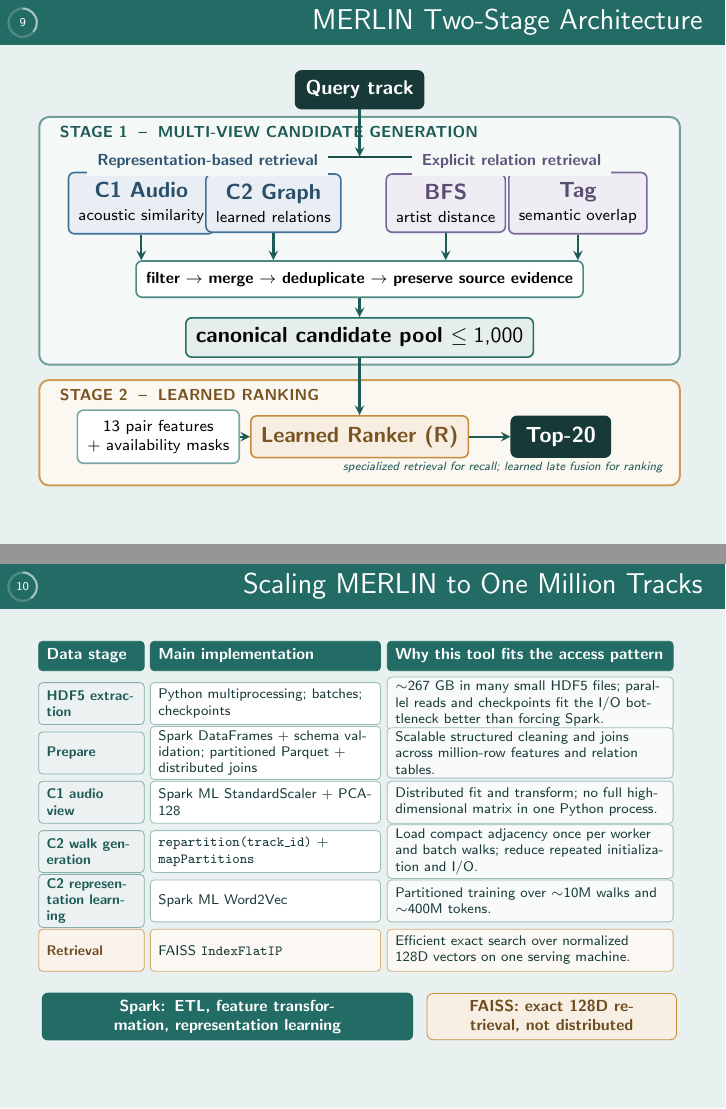
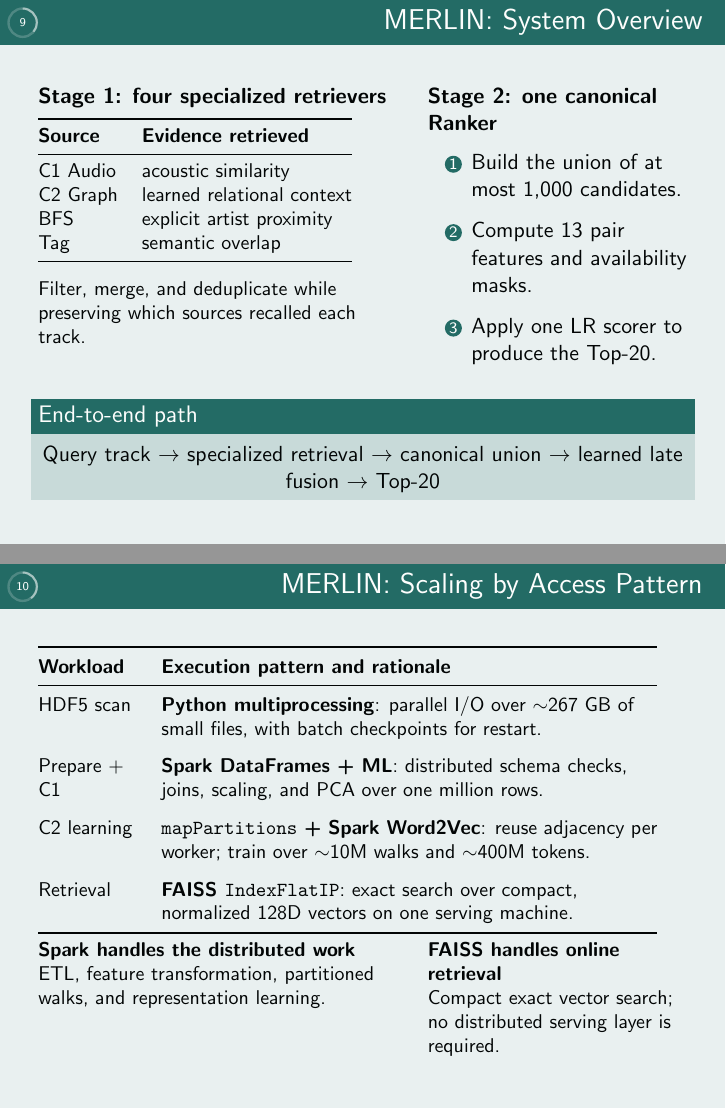
Before and after one commit to EggHeadYao/msd-intelligence, LaTeX slides (slides/slides.tex): pages 9 and 10 of 25, joined at a grey line. Compiled offline with pdfLaTeX.

Commit message:
docs: simplify MERLIN overview slides

```diff
--- a/slides/slides.tex
+++ b/slides/slides.tex
@@ -57,0 +72 @@
+        \item Fuse 13 pair features and availability masks.
@@ -88,145 +83,80 @@
 
 \end{frame}
 
-\begin{frame}{MERLIN Two-Stage Architecture}
+\begin{frame}{MERLIN: System Overview}
 
-\vspace{-.28cm}
-\begin{tikzpicture}[x=1cm,y=1cm]
-  % Stage backgrounds
-  \draw[merlin stage,draw=projectteal!65,fill=projectteal!5]
-    (.05,2.35) rectangle (11.35,6.72);
-  \draw[merlin stage,draw=projectgold!85,fill=projectgold!7]
-    (.05,.22) rectangle (11.35,2.08);
+\begin{columns}[T,onlytextwidth]
+  \begin{column}{.55\textwidth}
+    \textbf{Stage 1: four specialized retrievers}
 
-  \node[anchor=west,merlin label] at (.28,6.45)
-    {STAGE 1 \;--\; MULTI-VIEW CANDIDATE GENERATION};
-  \node[anchor=west,font=\scriptsize\bfseries,text=projectgold!60!black]
-    at (.28,1.82) {STAGE 2 \;--\; LEARNED RANKING};
+    \vspace{.14cm}
+    \small
+    \begin{tabular}{@{}ll@{}}
+      \toprule
+      \textbf{Source} & \textbf{Evidence retrieved} \\
+      \midrule
+      C1 Audio & acoustic similarity \\
+      C2 Graph & learned relational context \\
+      BFS & explicit artist proximity \\
+      Tag & semantic overlap \\
+      \bottomrule
+    \end{tabular}
 
-  \node[merlin card,draw=projectink,fill=projectink,text=white,
-    minimum width=1.65cm,minimum height=.62cm,font=\small\bfseries] (query)
-    at (5.70,7.20) {Query track};
+    \vspace{.3cm}
+    Filter, merge, and deduplicate while preserving which sources recalled each track.
+  \end{column}
+  \begin{column}{.40\textwidth}
+    \textbf{Stage 2: one canonical Ranker}
 
-  \node[merlin card,draw=projectblue,fill=projectblue!12,
-    minimum width=2.10cm,minimum height=.78cm] (c1) at (1.85,5.20)
-    {\color{projectblue!70!black}\bfseries C1 Audio\\[-2pt]\scriptsize acoustic similarity};
-  \node[merlin card,draw=projectblue,fill=projectblue!12,
-    minimum width=2.10cm,minimum height=.78cm] (c2) at (4.18,5.20)
-    {\color{projectblue!70!black}\bfseries C2 Graph\\[-2pt]\scriptsize learned relations};
-  \node[merlin card,draw=projectpurple,fill=projectpurple!12,
-    minimum width=2.10cm,minimum height=.78cm] (bfs) at (7.22,5.20)
-    {\color{projectpurple!75!black}\bfseries BFS\\[-2pt]\scriptsize artist distance};
-  \node[merlin card,draw=projectpurple,fill=projectpurple!12,
-    minimum width=2.10cm,minimum height=.78cm] (tag) at (9.55,5.20)
-    {\color{projectpurple!75!black}\bfseries Tag\\[-2pt]\scriptsize semantic overlap};
+    \vspace{.1cm}
+    \begin{enumerate}
+      \item Build the union of at most 1,000 candidates.
+      \item Compute 13 pair features and availability masks.
+      \item Apply one LR scorer to produce the Top-20.
+    \end{enumerate}
+  \end{column}
+\end{columns}
 
-  \coordinate (split) at (5.70,6.02);
-  \draw[merlin arrow] (query) -- (split);
-  \draw[draw=projectteal!75!black,line width=1.1pt] (1.85,6.02) -- (9.55,6.02);
-  \foreach \target in {c1,c2,bfs,tag}
-    \draw[merlin arrow] (split -| \target) -- (\target);
-
-  \node[font=\scriptsize\bfseries,text=projectblue!75!black,
-    fill=projectteal!5,inner xsep=5pt] at (3.02,5.93)
-    {Representation-based retrieval};
-  \node[font=\scriptsize\bfseries,text=projectpurple!80!black,
-    fill=projectteal!5,inner xsep=5pt] at (8.38,5.93)
-    {Explicit relation retrieval};
-
-  \node[merlin card,draw=projectteal!80,fill=white,
-    minimum width=6.55cm,minimum height=.64cm,font=\scriptsize\bfseries] (merge)
-    at (5.70,3.86) {filter $\rightarrow$ merge $\rightarrow$ deduplicate $\rightarrow$ preserve source evidence};
-  \foreach \source in {c1,c2,bfs,tag}
-    \draw[merlin arrow] (\source) -- (\source |- merge.north);
-
-  \node[merlin card,draw=projectteal,fill=projectteal!12,
-    minimum width=4.35cm,minimum height=.66cm] (pool) at (5.70,2.83)
-    {\bfseries canonical candidate pool $\leq 1{,}000$};
-  \draw[merlin arrow] (merge) -- (pool);
-
-  \node[merlin card,minimum width=2.25cm,minimum height=.65cm,font=\scriptsize]
-    (features) at (2.15,1.08) {13 pair features\\+ availability masks};
-  \node[merlin card,draw=projectgold,fill=projectgold!15,
-    minimum width=2.55cm,minimum height=.72cm] (ranker) at (5.70,1.08)
-    {\color{projectgold!60!black}\bfseries Learned Ranker (R)};
-  \node[merlin card,draw=projectink,fill=projectink,text=white,
-    minimum width=1.75cm,minimum height=.72cm] (top) at (9.25,1.08)
-    {\bfseries Top-20};
-  \draw[merlin arrow] (pool) -- (ranker);
-  \draw[merlin arrow] (features) -- (ranker);
-  \draw[merlin arrow] (ranker) -- (top);
-
-  \node[anchor=south east,font=\tiny\itshape,text=projectteal!80!black]
-    at (11.18,.31) {specialized retrieval for recall; learned late fusion for ranking};
-\end{tikzpicture}
+\vspace{.35cm}
+\begin{block}{End-to-end path}
+  \centering
+  Query track $\rightarrow$ specialized retrieval $\rightarrow$ canonical union
+  $\rightarrow$ learned late fusion $\rightarrow$ Top-20
+\end{block}
 
 \end{frame}
 
-\begin{frame}{Scaling MERLIN to One Million Tracks}
+\begin{frame}{MERLIN: Scaling by Access Pattern}
 
-\vspace{-.28cm}
-\begin{tikzpicture}[x=1cm,y=1cm]
-  \tikzset{
-    scale header/.style={rounded corners=2pt,draw=projectteal,fill=projectteal,
-      text=white,minimum height=.52cm,align=left,inner xsep=4pt,font=\scriptsize\bfseries},
-    scale stage/.style={rounded corners=2pt,draw=projectteal!55,fill=projectteal!9,
-      minimum height=.74cm,text width=1.58cm,align=left,inner xsep=4pt,inner ysep=2pt,
-      font=\fontsize{7}{8.2}\selectfont\bfseries,text=projectteal!85!black},
-    scale impl/.style={rounded corners=2pt,draw=projectteal!45,fill=white,
-      minimum height=.74cm,text width=3.78cm,align=left,inner xsep=4pt,inner ysep=2pt,
-      font=\fontsize{7}{8.2}\selectfont,text=projectink},
-    scale why/.style={rounded corners=2pt,draw=projectteal!45,fill=projectteal!3,
-      minimum height=.74cm,text width=4.76cm,align=left,inner xsep=4pt,inner ysep=2pt,
-      font=\fontsize{7}{8.2}\selectfont,text=projectink}
-  }
+\small
+\renewcommand{\arraystretch}{1.12}
+\begin{tabular}{@{}>{\raggedright\arraybackslash}p{1.75cm}>{\raggedright\arraybackslash}p{8.75cm}@{}}
+  \toprule
+  \textbf{Workload} & \textbf{Execution pattern and rationale} \\
+  \midrule
+  HDF5 scan & \textbf{Python multiprocessing}: parallel I/O over $\sim$267 GB of small files, with batch checkpoints for restart. \\
+  \addlinespace
+  Prepare + C1 & \textbf{Spark DataFrames + ML}: distributed schema checks, joins, scaling, and PCA over one million rows. \\
+  \addlinespace
+  C2 learning & \textbf{\texttt{mapPartitions} + Spark Word2Vec}: reuse adjacency per worker; train over $\sim$10M walks and $\sim$400M tokens. \\
+  \addlinespace
+  Retrieval & \textbf{FAISS \texttt{IndexFlatIP}}: exact search over compact, normalized 128D vectors on one serving machine. \\
+  \bottomrule
+\end{tabular}
 
-  % Table header
-  \node[scale header,text width=1.58cm] at (.98,7.02) {Data stage};
-  \node[scale header,text width=3.78cm] at (4.05,7.02) {Main implementation};
-  \node[scale header,text width=4.76cm] at (8.72,7.02) {Why this tool fits the access pattern};
+\vspace{.28cm}
+\begin{columns}[T,onlytextwidth]
+  \begin{column}{.56\textwidth}
+    \textbf{Spark handles the distributed work}
 
-  % 1. HDF5 extraction
-  \node[scale stage] at (.98,6.18) {HDF5 extraction};
-  \node[scale impl] at (4.05,6.18) {Python multiprocessing; batches; checkpoints};
-  \node[scale why] at (8.72,6.18) {$\sim$267 GB in many small HDF5 files; parallel reads and checkpoints fit the I/O bottleneck better than forcing Spark.};
+    ETL, feature transformation, partitioned walks, and representation learning.
+  \end{column}
+  \begin{column}{.40\textwidth}
+    \textbf{FAISS handles online retrieval}
 
-  % 2. Prepare
-  \node[scale stage] at (.98,5.31) {Prepare};
-  \node[scale impl] at (4.05,5.31) {Spark DataFrames + schema validation; partitioned Parquet + distributed joins};
-  \node[scale why] at (8.72,5.31) {Scalable structured cleaning and joins across million-row features and relation tables.};
-
-  % 3. C1
-  \node[scale stage] at (.98,4.44) {C1 audio view};
-  \node[scale impl] at (4.05,4.44) {Spark ML StandardScaler + PCA-128};
-  \node[scale why] at (8.72,4.44) {Distributed fit and transform; no full high-dimensional matrix in one Python process.};
-
-  % 4. C2 walk generation
-  \node[scale stage] at (.98,3.57) {C2 walk generation};
-  \node[scale impl] at (4.05,3.57) {\texttt{repartition(track\_id)} + \texttt{mapPartitions}};
-  \node[scale why] at (8.72,3.57) {Load compact adjacency once per worker and batch walks; reduce repeated initialization and I/O.};
-
-  % 5. C2 representation learning
-  \node[scale stage] at (.98,2.70) {C2 representation learning};
-  \node[scale impl] at (4.05,2.70) {Spark ML Word2Vec};
-  \node[scale why] at (8.72,2.70) {Partitioned training over $\sim$10M walks and $\sim$400M tokens.};
-
-  % 6. Serving retrieval
-  \node[scale stage,draw=projectgold!80,fill=projectgold!10,
-    text=projectgold!55!black] at (.98,1.83) {Retrieval};
-  \node[scale impl,draw=projectgold!70,fill=projectgold!5] at (4.05,1.83)
-    {FAISS \texttt{IndexFlatIP}};
-  \node[scale why,draw=projectgold!70,fill=projectgold!5] at (8.72,1.83)
-    {Efficient exact search over normalized 128D vectors on one serving machine.};
-
-  \node[rounded corners=3pt,fill=projectteal,text=white,
-    minimum width=6.55cm,minimum height=.64cm,text width=6.18cm,
-    align=center,font=\scriptsize\bfseries] at (3.38,.66)
-    {Spark: ETL, feature transformation, representation learning};
-  \node[rounded corners=3pt,draw=projectgold,fill=projectgold!14,
-    text=projectgold!55!black,minimum width=4.40cm,minimum height=.64cm,
-    text width=4.03cm,align=center,font=\scriptsize\bfseries] at (9.10,.66)
-    {FAISS: exact 128D retrieval, not distributed};
-\end{tikzpicture}
+    Compact exact vector search; no distributed serving layer is required.
+  \end{column}
+\end{columns}
 
 \end{frame}
 
```
Also changed, not shown: slides/slides.tex (72 more changed lines).
